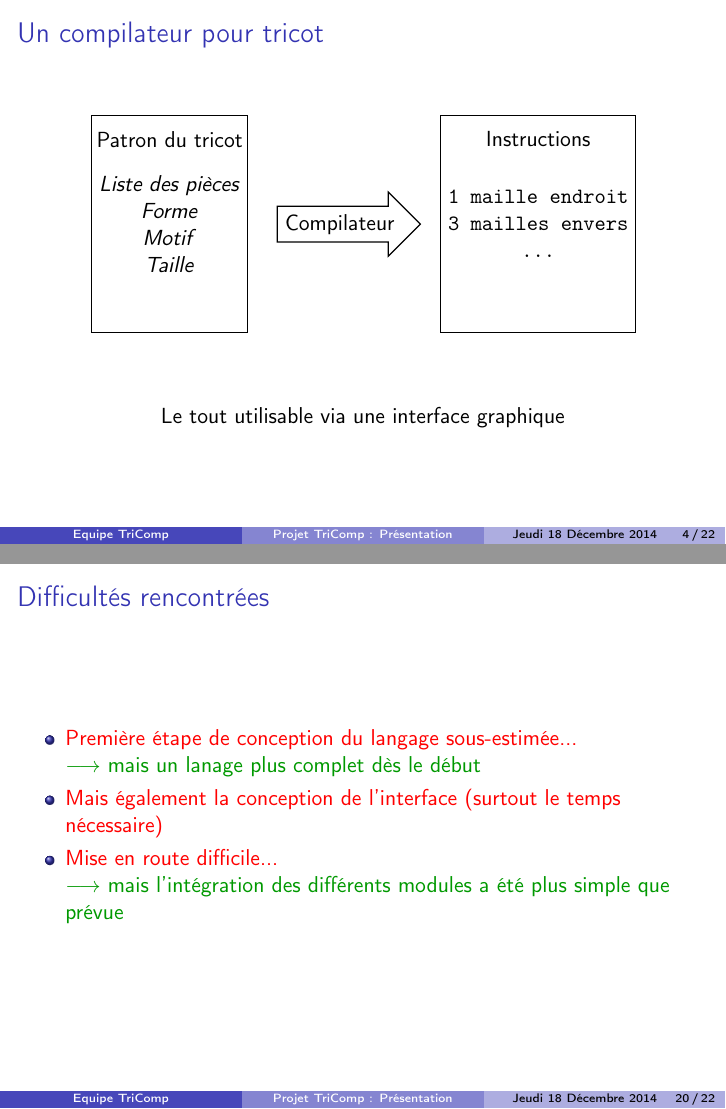
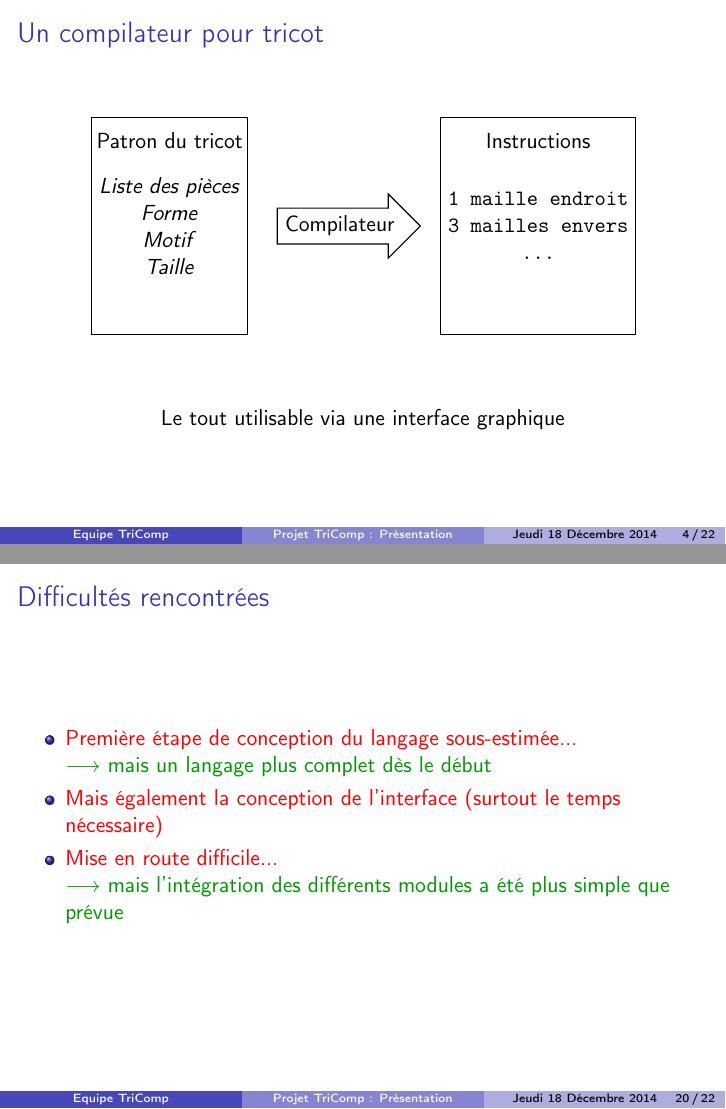
Before and after one commit to TriComp/Documents, LaTeX slides (presentation/presentation.tex): pages 5 and 42 of 48, joined at a grey line. Compiled offline with pdfLaTeX.

Commit message:
Fix compilation

```diff
--- a/presentation/presentation.tex
+++ b/presentation/presentation.tex
@@ -9,11 +9,11 @@
 \usepackage{listings} %lstlisting
 \usepackage{xcolor} % pour mettre du texte en couleur
 \usepackage{tikz}
-  \usetikzlibrary{calc, trees, positioning, arrows, shapes, shapes.multipart, shadows, matrix, decorations.pathreplacing, decorations.pathmorphing}
+  \usetikzlibrary{calc, trees, positioning, arrows, shapes, shapes.multipart, shadows, matrix, decorations.pathreplacing, decorations.pathmorphing, automata}
 
 \definecolor{vert}{RGB}{0,153,0}
 
-\beamertemplatenavigationsymbolsempty % Flag nazi pour supprimer la ligne d'option dans les slides
+\beamertemplatenavigationsymbolsempty % Option pour supprimer la barre de navigation dans les slides
 
 \title{Projet TriComp : Présentation}
 \author{Equipe TriComp}
@@ -301,7 +303,7 @@
 	\frametitle{Difficultés rencontrées}
 		\begin{itemize}
 			  	\onslide<2-> \item \textcolor{red}{Première étape de conception du langage sous-estimée...} \\
-				\onslide<3-> \textcolor{vert}{$\longrightarrow$ mais un lanage plus complet dès le début}
+				\onslide<3-> \textcolor{vert}{$\longrightarrow$ mais un langage plus complet dès le début}
 				\onslide<4-> \item \textcolor{red}{Mais également la conception de l'interface (surtout le temps nécessaire)}
 				\onslide<5-> \item \textcolor{red}{Mise en route difficile...} \\
 				\onslide<6-> \textcolor{vert}{$\longrightarrow$ mais l'intégration des différents modules a été plus simple que prévue}
```
Also changed, not shown: presentation/presentation.tex (8 more changed lines).
